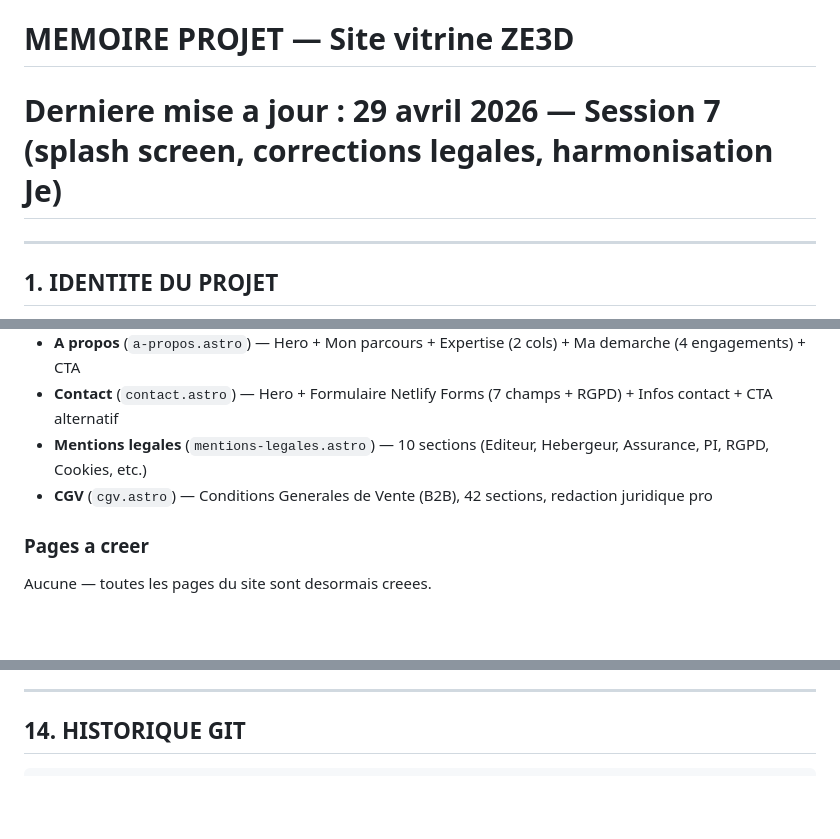
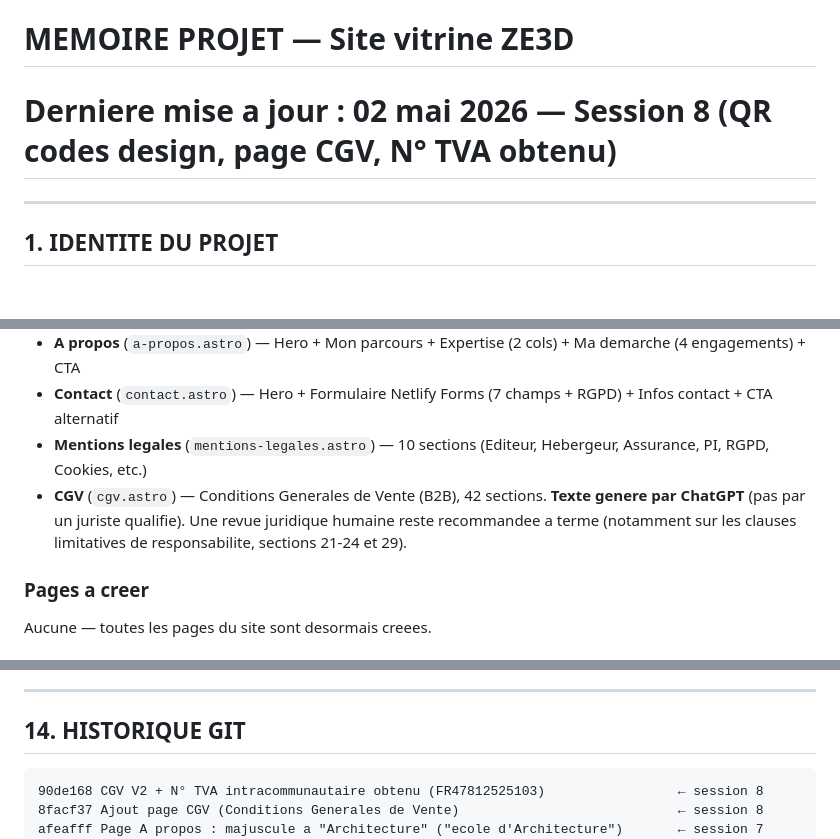
Before and after one commit to MedreZ/ze3d-site, a Markdown page: MEMOIRE_PROJET.md, 3 parts joined by grey strips. Drawn GitHub-style; blank space fills up the shorter version.

````diff
--- a/MEMOIRE_PROJET.md
+++ b/MEMOIRE_PROJET.md
@@ -1,5 +1,5 @@
 # MEMOIRE PROJET — Site vitrine ZE3D
-# Derniere mise a jour : 29 avril 2026 — Session 7 (splash screen, corrections legales, harmonisation Je)
+# Derniere mise a jour : 02 mai 2026 — Session 8 (QR codes design, page CGV, N° TVA obtenu)
 
 ---
 
@@ -113,7 +113,7 @@ Localhost (develop)  -->  GitHub  -->  Netlify TEST  -->  Netlify PROD
 - **A propos** (`a-propos.astro`) — Hero + Mon parcours + Expertise (2 cols) + Ma demarche (4 engagements) + CTA
 - **Contact** (`contact.astro`) — Hero + Formulaire Netlify Forms (7 champs + RGPD) + Infos contact + CTA alternatif
 - **Mentions legales** (`mentions-legales.astro`) — 10 sections (Editeur, Hebergeur, Assurance, PI, RGPD, Cookies, etc.)
-- **CGV** (`cgv.astro`) — Conditions Generales de Vente (B2B), 42 sections, redaction juridique pro
+- **CGV** (`cgv.astro`) — Conditions Generales de Vente (B2B), 42 sections. **Texte genere par ChatGPT** (pas par un juriste qualifie). Une revue juridique humaine reste recommandee a terme (notamment sur les clauses limitatives de responsabilite, sections 21-24 et 29).
 
 ### Pages a creer
 Aucune — toutes les pages du site sont desormais creees.
@@ -417,6 +417,9 @@ Page mentions legales a creer avec :
 ## 14. HISTORIQUE GIT
 
 ```
+90de168 CGV V2 + N° TVA intracommunautaire obtenu (FR47812525103)                 ← session 8
+8facf37 Ajout page CGV (Conditions Generales de Vente)                            ← session 8
+afeafff Page A propos : majuscule a "Architecture" ("ecole d'Architecture")       ← session 7
 35a0494 Coherence editoriale : nettoyage complementaire (occurrences manquees)   ← session 7
 c622d09 Coherence editoriale : suppression des "Nous / Nos / Notre"               ← session 7
 ff2c87b Correction legale : retrait de "Architecte de formation"                  ← session 7
````
Also changed, not shown: other parts of MEMOIRE_PROJET.md (+50 -0 lines).
